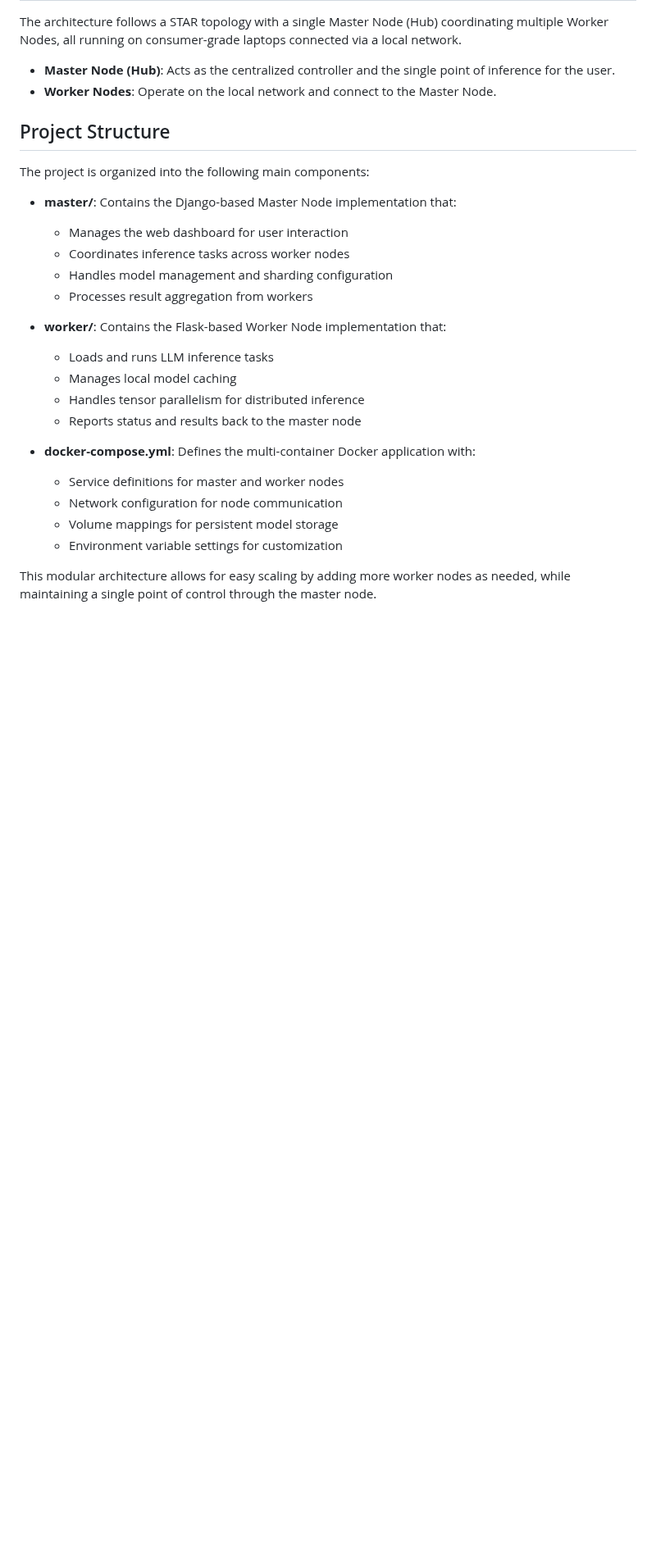
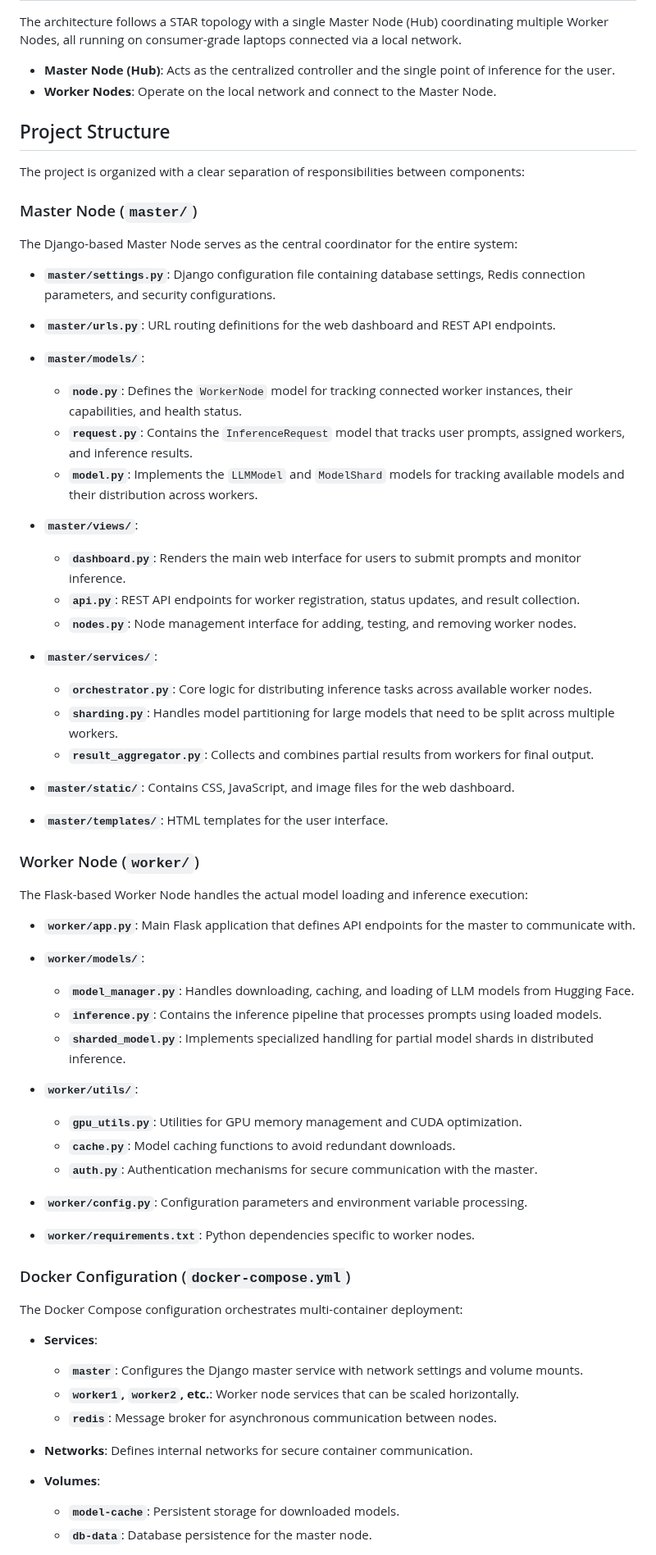
Before and after one commit to MihirPanpatil/Distributed-LLM-Inferencing, a Markdown page: README.md, the part around one of its changes. Shown at 82% size. GitHub-like rendering; blank space fills up the shorter version.

Commit message:
docs: update README with detailed project structure and data flow
Co-authored-by: Genie <genie@cosine.sh>

```diff
--- a/README.md
+++ b/README.md
@@ -11,24 +11,61 @@ The architecture follows a STAR topology with a single Master Node (Hub) coordin
 
 ## Project Structure
 
-The project is organized into the following main components:
+The project is organized with a clear separation of responsibilities between components:
 
-- **master/**: Contains the Django-based Master Node implementation that:
-  - Manages the web dashboard for user interaction
-  - Coordinates inference tasks across worker nodes
-  - Handles model management and sharding configuration
-  - Processes result aggregation from workers
+### Master Node (`master/`)
 
-- **worker/**: Contains the Flask-based Worker Node implementation that:
-  - Loads and runs LLM inference tasks
-  - Manages local model caching
-  - Handles tensor parallelism for distributed inference
-  - Reports status and results back to the master node
+The Django-based Master Node serves as the central coordinator for the entire system:
 
-- **docker-compose.yml**: Defines the multi-container Docker application with:
-  - Service definitions for master and worker nodes
-  - Network configuration for node communication
-  - Volume mappings for persistent model storage
-  - Environment variable settings for customization
+- **`master/settings.py`**: Django configuration file containing database settings, Redis connection parameters, and security configurations.
+- **`master/urls.py`**: URL routing definitions for the web dashboard and REST API endpoints.
+- **`master/models/`**:
+  - **`node.py`**: Defines the `WorkerNode` model for tracking connected worker instances, their capabilities, and health status.
+  - **`request.py`**: Contains the `InferenceRequest` model that tracks user prompts, assigned workers, and inference results.
+  - **`model.py`**: Implements the `LLMModel` and `ModelShard` models for tracking available models and their distribution across workers.
 
-This modular architecture allows for easy scaling by adding more worker nodes as needed, while maintaining a single point of control through the master node.
+- **`master/views/`**:
+  - **`dashboard.py`**: Renders the main web interface for users to submit prompts and monitor inference.
+  - **`api.py`**: REST API endpoints for worker registration, status updates, and result collection.
+  - **`nodes.py`**: Node management interface for adding, testing, and removing worker nodes.
+
+- **`master/services/`**:
+  - **`orchestrator.py`**: Core logic for distributing inference tasks across available worker nodes.
+  - **`sharding.py`**: Handles model partitioning for large models that need to be split across multiple workers.
+  - **`result_aggregator.py`**: Collects and combines partial results from workers for final output.
+
+- **`master/static/`**: Contains CSS, JavaScript, and image files for the web dashboard.
+- **`master/templates/`**: HTML templates for the user interface.
+
+### Worker Node (`worker/`)
+
+The Flask-based Worker Node handles the actual model loading and inference execution:
+
+- **`worker/app.py`**: Main Flask application that defines API endpoints for the master to communicate with.
+- **`worker/models/`**:
+  - **`model_manager.py`**: Handles downloading, caching, and loading of LLM models from Hugging Face.
+  - **`inference.py`**: Contains the inference pipeline that processes prompts using loaded models.
+  - **`sharded_model.py`**: Implements specialized handling for partial model shards in distributed inference.
+
+- **`worker/utils/`**:
+  - **`gpu_utils.py`**: Utilities for GPU memory management and CUDA optimization.
+  - **`cache.py`**: Model caching functions to avoid redundant downloads.
+  - **`auth.py`**: Authentication mechanisms for secure communication with the master.
+
+- **`worker/config.py`**: Configuration parameters and environment variable processing.
+- **`worker/requirements.txt`**: Python dependencies specific to worker nodes.
+
+### Docker Configuration (`docker-compose.yml`)
+
+The Docker Compose configuration orchestrates multi-container deployment:
+
+- **Services**:
+  - **`master`**: Configures the Django master service with network settings and volume mounts.
+  - **`worker1`, `worker2`, etc.**: Worker node services that can be scaled horizontally.
+  - **`redis`**: Message broker for asynchronous communication between nodes.
+
+- **Networks**: Defines internal networks for secure container communication.
+- **Volumes**:
+  - **`model-cache`**: Persistent storage for downloaded models.
+  - **`db-data`**: Database persistence for the master node.
+
```
Also changed, not shown: other parts of README.md (+23 -0 lines).
